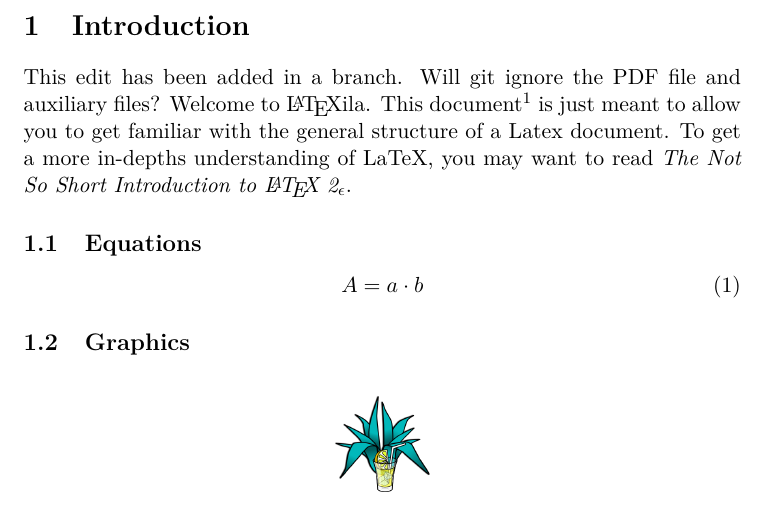
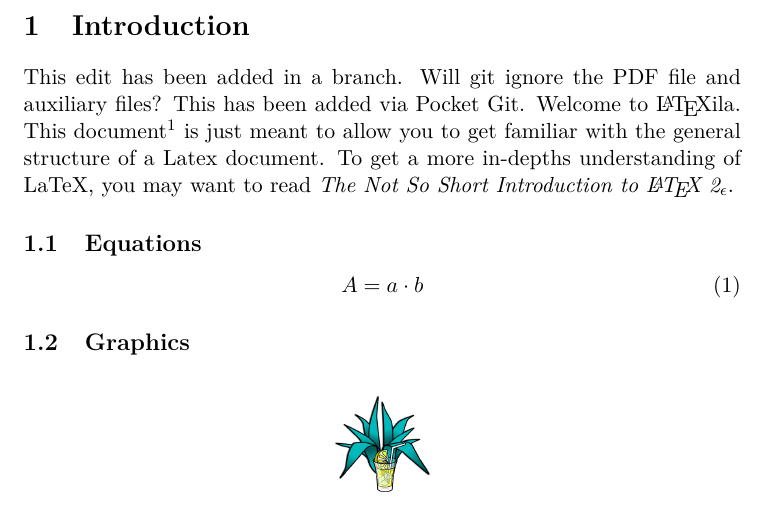
Before and after one commit to Alexander-Wilms/LaTeX-thesis, a LaTeX document (My first document.tex): part of page 2 of 2, cut so that both start at the same text. Compiled offline with pdfLaTeX.

Commit message:
Pocket Git commit

```diff
--- a/My first document.tex
+++ b/My first document.tex
@@ -35,7 +35,7 @@
 % The document structure is determined by the section and paragraph commands
 % In order to easily navigate within your document, use the overview in the sidebar
 \section{Introduction}
-This edit has been added in a branch. Will git ignore the PDF file and auxiliary files?
+This edit has been added in a branch. Will git ignore the PDF file and auxiliary files? This has been added via Pocket Git.
 Welcome to \LaTeX ila. This document\footnote{And this is a footnote} is just meant to allow you to get
 familiar with the general structure of a Latex document. To get a more in-depths understanding of LaTeX, you may want to read \emph{The Not So Short Introduction to \LaTeX{} 2$_\epsilon$}.
 
```
